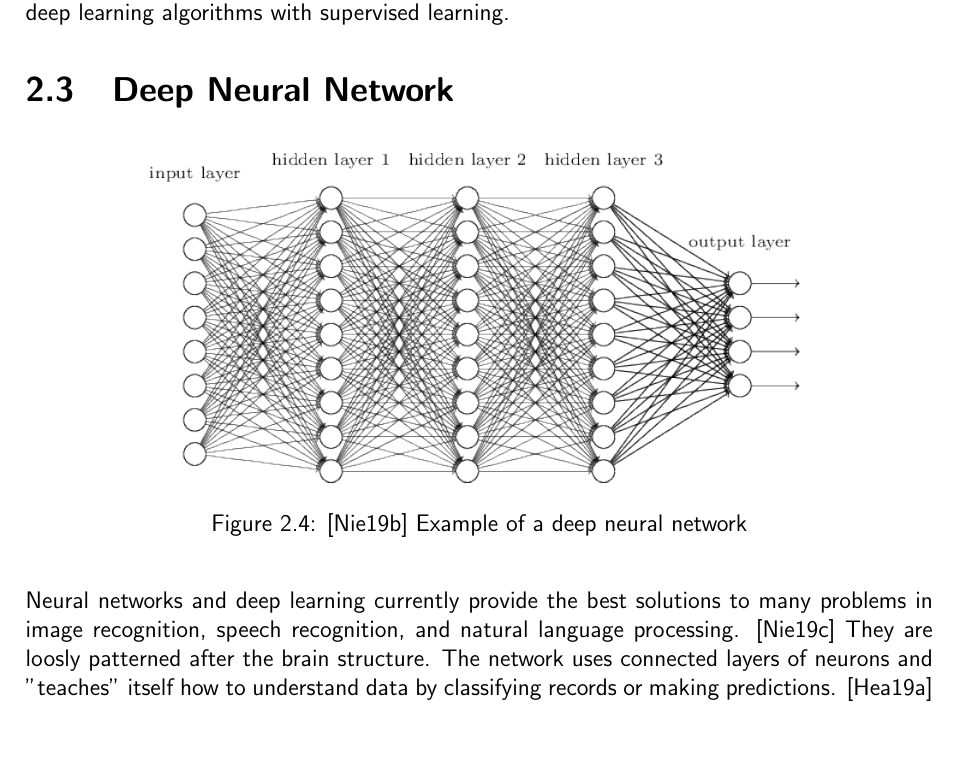
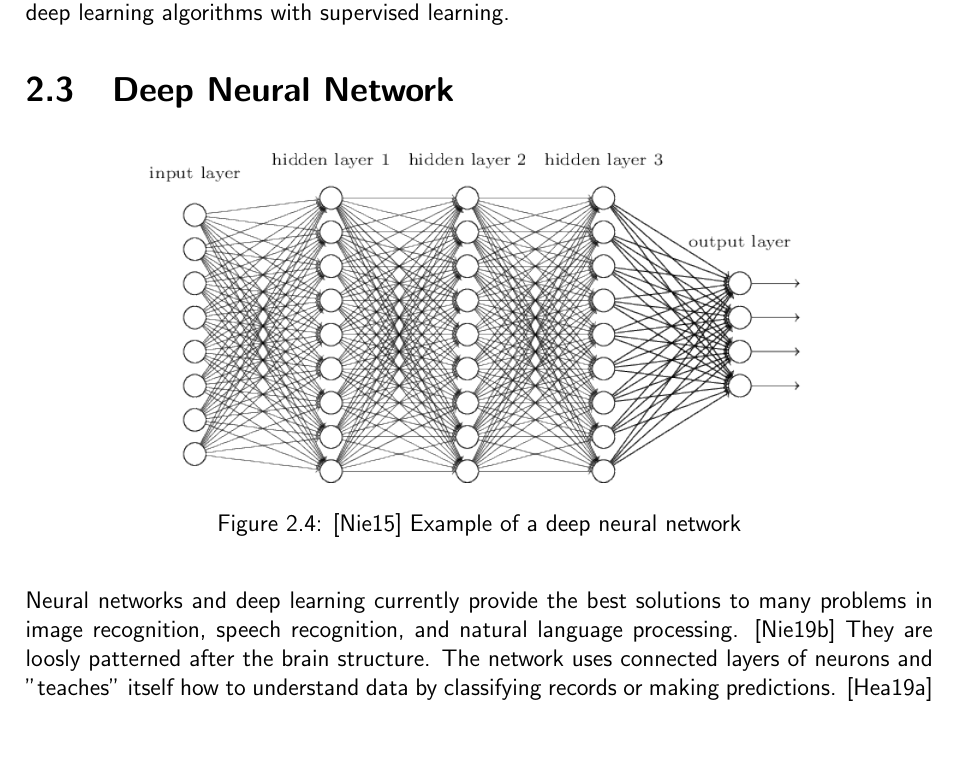
Before and after one commit to fwiech/incremental-machine-learning, a LaTeX thesis (thesis/main.tex, which reads thesis/chapters/2_Foundations.tex): part of page 12 of 17, cut so that both start at the same text. Compiled offline with pdfLaTeX.

Commit message:
update foundations DNN example image

```diff
--- a/thesis/chapters/2_Foundations.tex
+++ b/thesis/chapters/2_Foundations.tex
@@ -78,9 +78,9 @@ It is a great resource for testing new deep learning algorithms with supervised
 
 \begin{figure}[H]
     \centering
-    \includegraphics[scale=.6]{dnn_example}
-    \caption{\cite{dnn_example_image} Example of a deep neural network}
-    \label{fig:dnn_example}
+    \includegraphics[scale=.6]{dnn_3hidden_example}
+    \caption{\cite{dnn_3hidden_example_image} Example of a deep neural network}
+    \label{fig:dnn_3hidden_example}
 \end{figure}
 
 Neural networks and deep learning currently provide the best solutions to many problems in image recognition, speech recognition, and natural language processing.
```
Also changed, not shown: thesis/references.bib (+3 -3 lines), thesis/resources/images/dnn_3hidden_example.png (renamed from thesis/resources/images/dnn_example.png), thesis/chapters/2_Foundations.tex (2 more changed lines).
